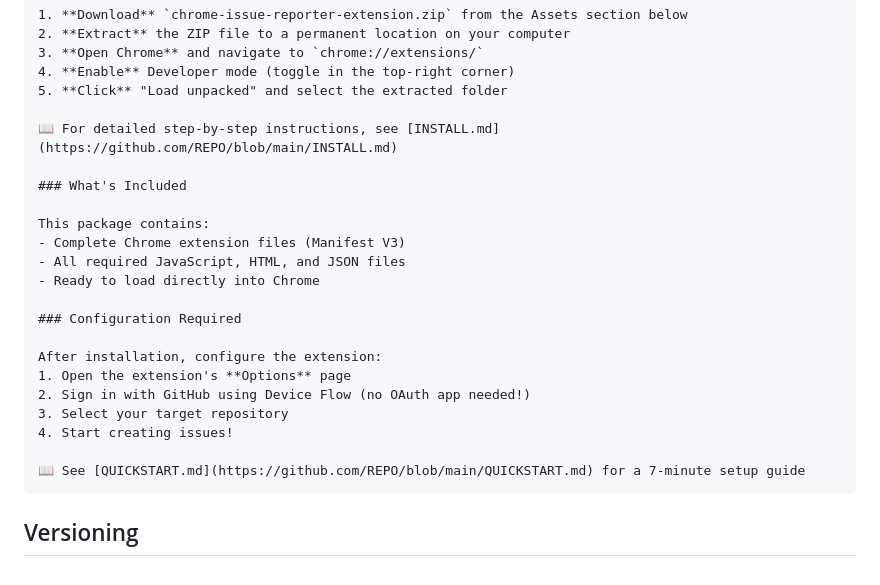
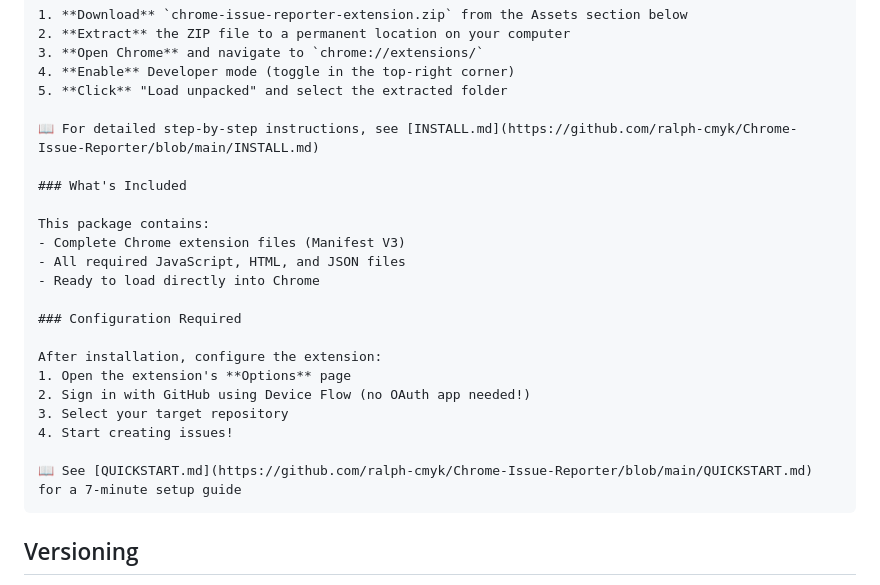
Before and after one commit to ralph-cmyk/Chrome-Issue-Reporter, a Markdown page: RELEASE.md, the part around the change. Rendered like a GitHub page.

Commit message:
Fix placeholder URLs in RELEASE.md
Co-authored-by: ralph-cmyk <239278804+ralph-cmyk@users.noreply.github.com>

````diff
--- a/RELEASE.md
+++ b/RELEASE.md
@@ -69,7 +69,7 @@ The automated workflow uses this template:
 4. **Enable** Developer mode (toggle in the top-right corner)
 5. **Click** "Load unpacked" and select the extracted folder
 
-📖 For detailed step-by-step instructions, see [INSTALL.md](https://github.com/REPO/blob/main/INSTALL.md)
+📖 For detailed step-by-step instructions, see [INSTALL.md](https://github.com/ralph-cmyk/Chrome-Issue-Reporter/blob/main/INSTALL.md)
 
 ### What's Included
 
@@ -86,7 +86,7 @@ After installation, configure the extension:
 3. Select your target repository
 4. Start creating issues!
 
-📖 See [QUICKSTART.md](https://github.com/REPO/blob/main/QUICKSTART.md) for a 7-minute setup guide
+📖 See [QUICKSTART.md](https://github.com/ralph-cmyk/Chrome-Issue-Reporter/blob/main/QUICKSTART.md) for a 7-minute setup guide
 ```
 
 ## Versioning
````
